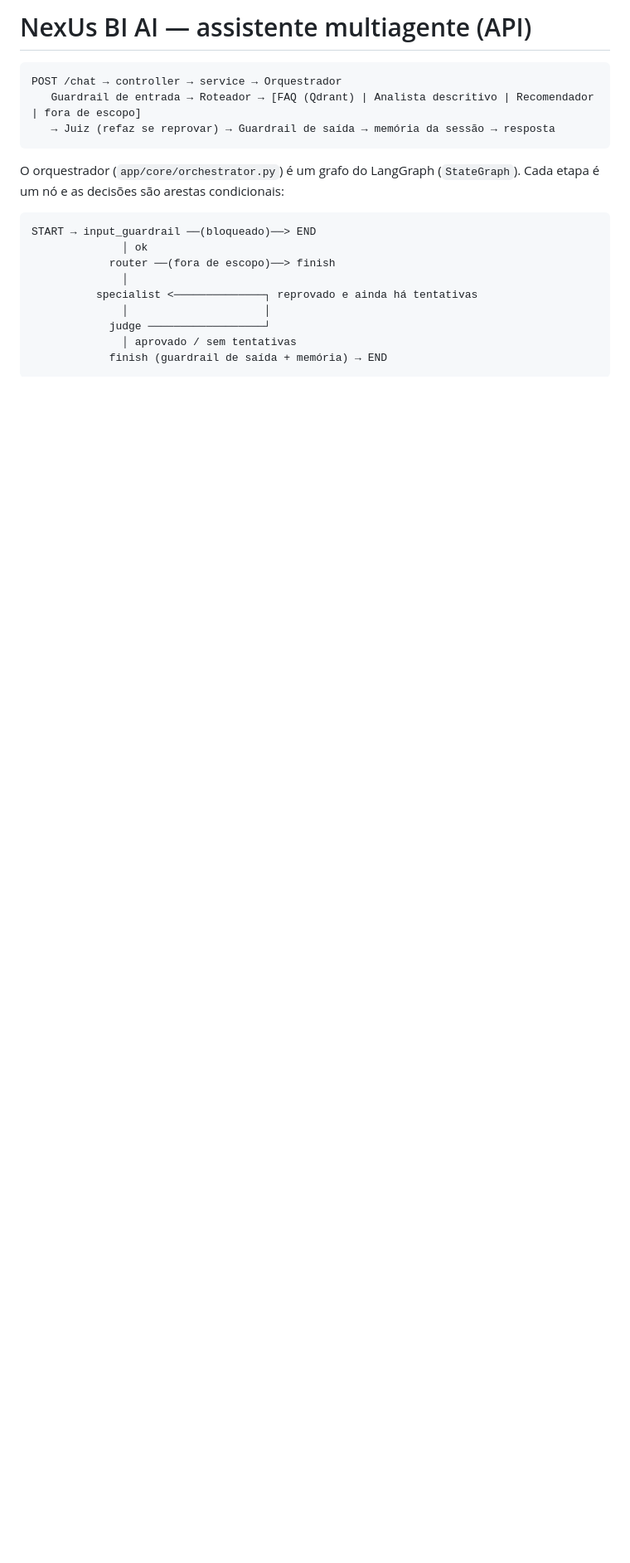
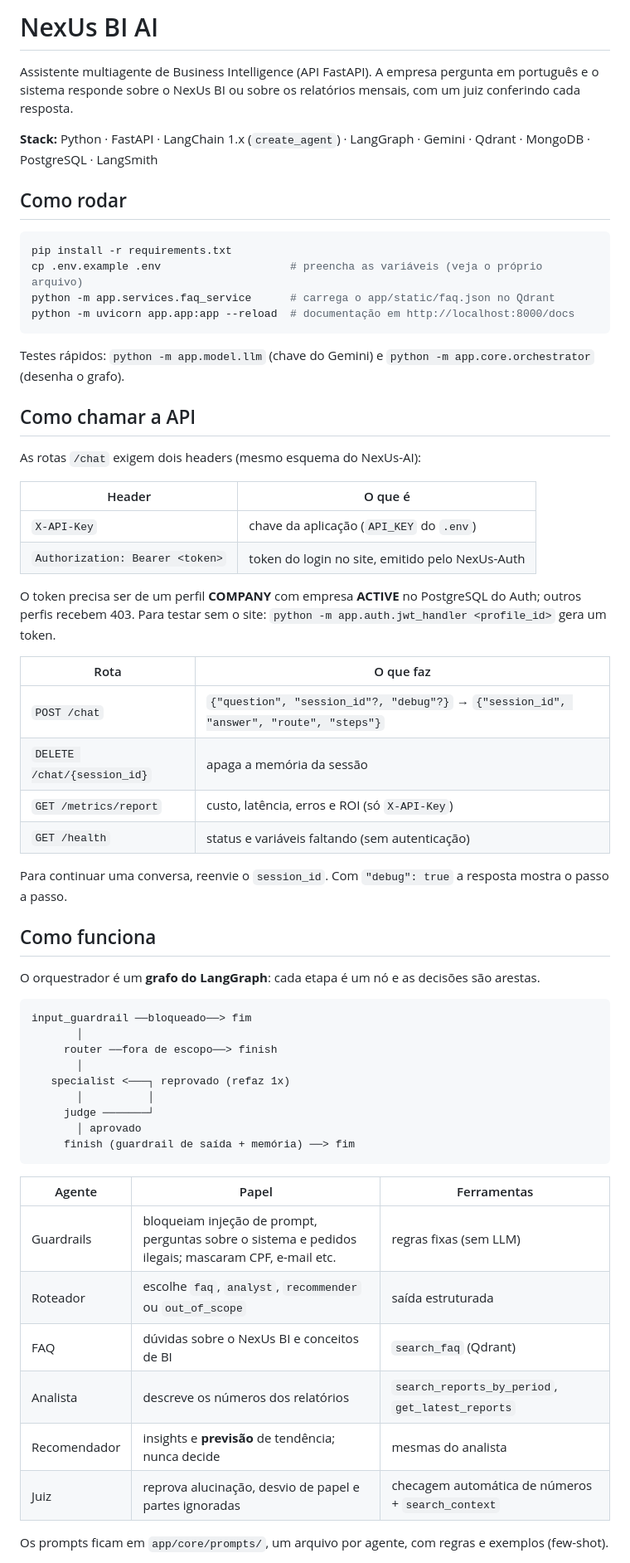
Before and after one commit to NexUs-ofc/NexUs-BI-AI, a Markdown page: README.md, the part around one of its changes. Shown at 83% size. Drawn GitHub-style; blank space fills up the shorter version.

````diff
--- a/README.md
+++ b/README.md
@@ -1,23 +1,66 @@
-# NexUs BI AI — assistente multiagente (API)
+# NexUs BI AI
+
+Assistente multiagente de Business Intelligence (API FastAPI). A empresa pergunta em português e o
+sistema responde sobre o NexUs BI ou sobre os relatórios mensais, com um juiz conferindo cada resposta.
+
+**Stack:** Python · FastAPI · LangChain 1.x (`create_agent`) · LangGraph · Gemini · Qdrant · MongoDB · PostgreSQL · LangSmith
+
+## Como rodar
+
+```bash
+pip install -r requirements.txt
+cp .env.example .env                    # preencha as variáveis (veja o próprio arquivo)
+python -m app.services.faq_service      # carrega o app/static/faq.json no Qdrant
+python -m uvicorn app.app:app --reload  # documentação em http://localhost:8000/docs
+```
+
+Testes rápidos: `python -m app.model.llm` (chave do Gemini) e `python -m app.core.orchestrator` (desenha o grafo).
+
+## Como chamar a API
+
+As rotas `/chat` exigem dois headers (mesmo esquema do NexUs-AI):
+
+| Header | O que é |
+|---|---|
+| `X-API-Key` | chave da aplicação (`API_KEY` do `.env`) |
+| `Authorization: Bearer <token>` | token do login no site, emitido pelo NexUs-Auth |
+
+O token precisa ser de um perfil **COMPANY** com empresa **ACTIVE** no PostgreSQL do Auth; outros perfis
+recebem 403. Para testar sem o site: `python -m app.auth.jwt_handler <profile_id>` gera um token.
+
+| Rota | O que faz |
+|---|---|
+| `POST /chat` | `{"question", "session_id"?, "debug"?}` → `{"session_id", "answer", "route", "steps"}` |
+| `DELETE /chat/{session_id}` | apaga a memória da sessão |
+| `GET /metrics/report` | custo, latência, erros e ROI (só `X-API-Key`) |
+| `GET /health` | status e variáveis faltando (sem autenticação) |
+
+Para continuar uma conversa, reenvie o `session_id`. Com `"debug": true` a resposta mostra o passo a passo.
+
+## Como funciona
+
+O orquestrador é um **grafo do LangGraph**: cada etapa é um nó e as decisões são arestas.
 
 ```
-POST /chat → controller → service → Orquestrador
-   Guardrail de entrada → Roteador → [FAQ (Qdrant) | Analista descritivo | Recomendador | fora de escopo]
-   → Juiz (refaz se reprovar) → Guardrail de saída → memória da sessão → resposta
+input_guardrail ──bloqueado──> fim
+       │
+     router ──fora de escopo──> finish
+       │
+   specialist <───┐ reprovado (refaz 1x)
+       │          │
+     judge ───────┘
+       │ aprovado
+     finish (guardrail de saída + memória) ──> fim
 ```
 
-O orquestrador (`app/core/orchestrator.py`) é um grafo do LangGraph (`StateGraph`). Cada etapa é um nó e
-as decisões são arestas condicionais:
+| Agente | Papel | Ferramentas |
+|---|---|---|
+| Guardrails | bloqueiam injeção de prompt, perguntas sobre o sistema e pedidos ilegais; mascaram CPF, e-mail etc. | regras fixas (sem LLM) |
+| Roteador | escolhe `faq`, `analyst`, `recommender` ou `out_of_scope` | saída estruturada |
+| FAQ | dúvidas sobre o NexUs BI e conceitos de BI | `search_faq` (Qdrant) |
+| Analista | descreve os números dos relatórios | `search_reports_by_period`, `get_latest_reports` |
+| Recomendador | insights e **previsão** de tendência; nunca decide | mesmas do analista |
+| Juiz | reprova alucinação, desvio de papel e partes ignoradas | checagem automática de números + `search_context` |
 
-```
-START → input_guardrail ──(bloqueado)──> END
-              │ ok
-            router ──(fora de escopo)──> finish
-              │
-          specialist <──────────────┐ reprovado e ainda há tentativas
-              │                     │
-            judge ──────────────────┘
-              │ aprovado / sem tentativas
-            finish (guardrail de saída + memória) → END
-```
+Os prompts ficam em `app/core/prompts/`, um arquivo por agente, com regras e exemplos (few-shot).
 
````
Also changed, not shown: other parts of README.md (+30 -152 lines).
